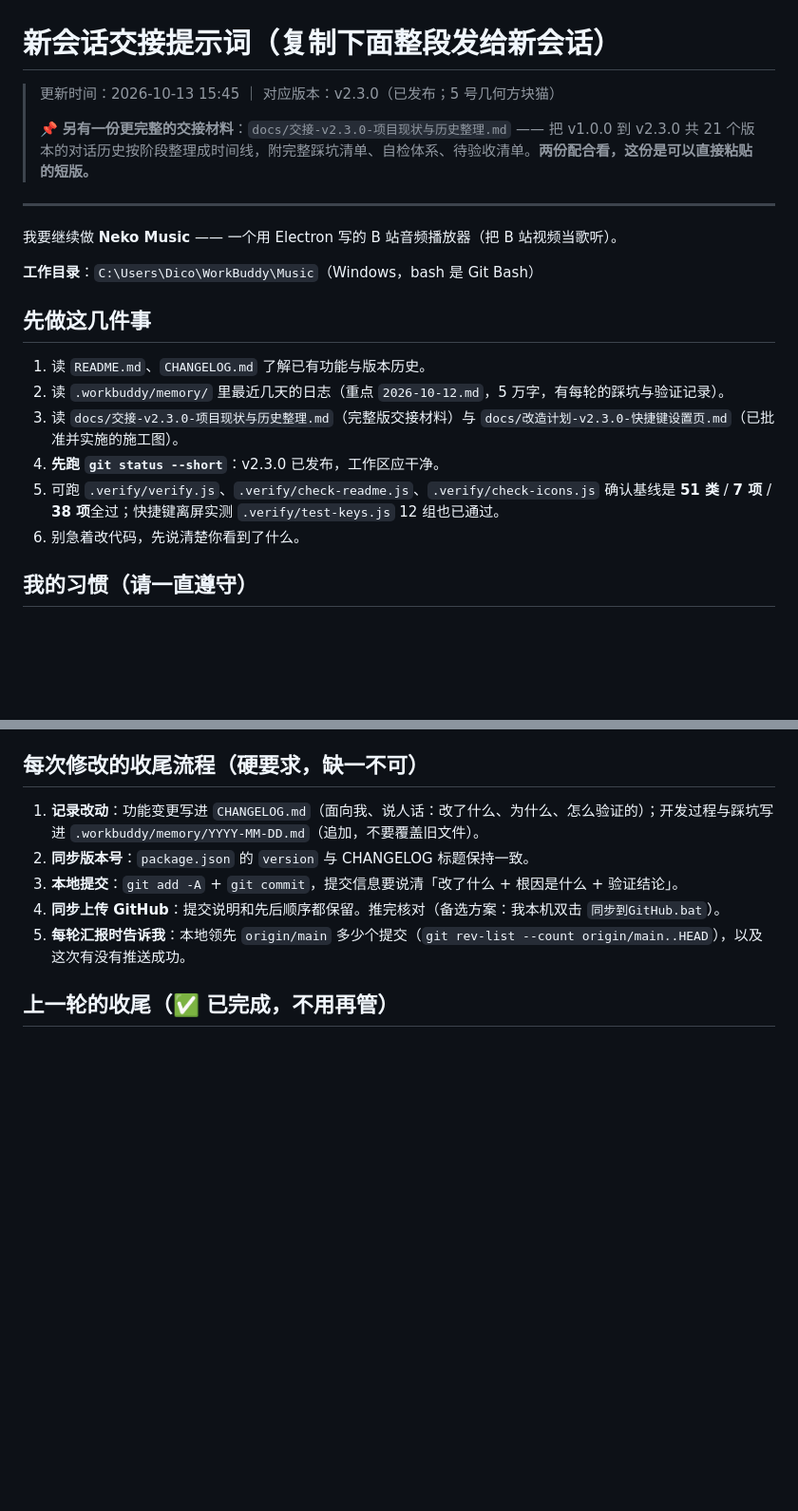
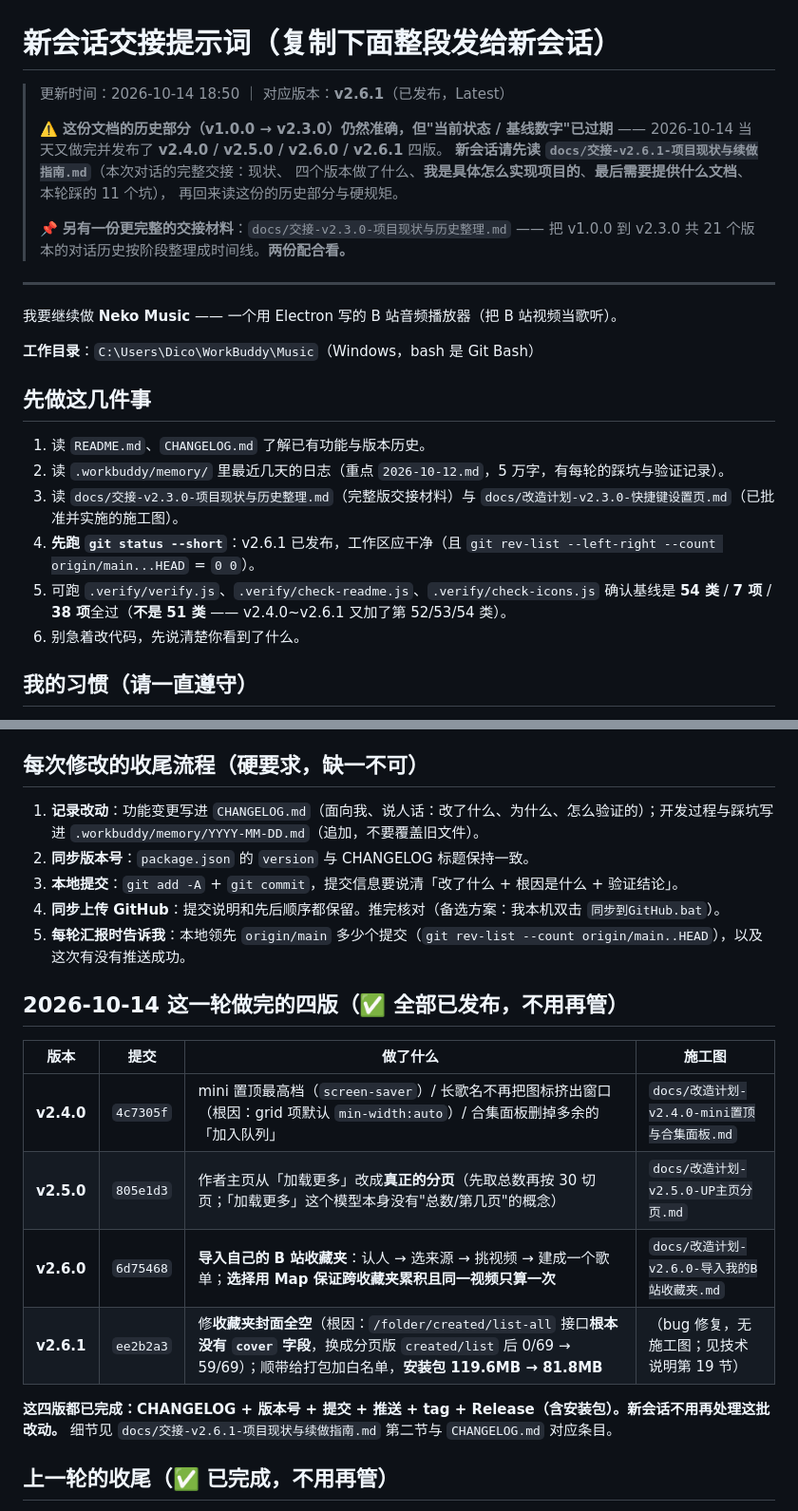
Before and after one commit to xingkinglb/neko-music, a Markdown page: docs/新会话交接提示词.md, 2 parts joined by grey strips. Shown at 95% size. Drawn GitHub-style; blank space fills up the shorter version.

```diff
--- a/docs/新会话交接提示词.md
+++ b/docs/新会话交接提示词.md
@@ -1,9 +1,15 @@
 # 新会话交接提示词（复制下面整段发给新会话）
 
-> 更新时间：2026-10-13 15:45 ｜ 对应版本：v2.3.0（已发布；5 号几何方块猫）
+> 更新时间：2026-10-14 18:50 ｜ 对应版本：**v2.6.1**（已发布，Latest）
+>
+> ⚠️ **这份文档的历史部分（v1.0.0 → v2.3.0）仍然准确，但"当前状态 / 基线数字"已过期** ——
+> 2026-10-14 当天又做完并发布了 **v2.4.0 / v2.5.0 / v2.6.0 / v2.6.1** 四版。
+> **新会话请先读 `docs/交接-v2.6.1-项目现状与续做指南.md`**（本次对话的完整交接：现状、
+> 四个版本做了什么、**我是具体怎么实现项目的**、**最后需要提供什么文档**、本轮踩的 11 个坑），
+> 再回来读这份的历史部分与硬规矩。
 >
 > 📌 **另有一份更完整的交接材料**：`docs/交接-v2.3.0-项目现状与历史整理.md`
-> —— 把 v1.0.0 到 v2.3.0 共 21 个版本的对话历史按阶段整理成时间线，附完整踩坑清单、自检体系、待验收清单。**两份配合看，这份是可以直接粘贴的短版。**
+> —— 把 v1.0.0 到 v2.3.0 共 21 个版本的对话历史按阶段整理成时间线。**两份配合看。**
 
 ---
 
@@ -16,8 +22,8 @@
 1. 读 `README.md`、`CHANGELOG.md` 了解已有功能与版本历史。
 2. 读 `.workbuddy/memory/` 里最近几天的日志（重点 `2026-10-12.md`，5 万字，有每轮的踩坑与验证记录）。
 3. 读 `docs/交接-v2.3.0-项目现状与历史整理.md`（完整版交接材料）与 `docs/改造计划-v2.3.0-快捷键设置页.md`（已批准并实施的施工图）。
-4. **先跑 `git status --short`**：v2.3.0 已发布，工作区应干净。
-5. 可跑 `.verify/verify.js`、`.verify/check-readme.js`、`.verify/check-icons.js` 确认基线是 **51 类** / **7 项** / **38 项**全过；快捷键离屏实测 `.verify/test-keys.js` 12 组也已通过。
+4. **先跑 `git status --short`**：v2.6.1 已发布，工作区应干净（且 `git rev-list --left-right --count origin/main...HEAD` = `0 0`）。
+5. 可跑 `.verify/verify.js`、`.verify/check-readme.js`、`.verify/check-icons.js` 确认基线是 **54 类** / **7 项** / **38 项**全过（**不是 51 类** —— v2.4.0~v2.6.1 又加了第 52/53/54 类）。
 6. 别急着改代码，先说清楚你看到了什么。
 
 ## 我的习惯（请一直遵守）
@@ -36,6 +42,18 @@
 3. **本地提交**：`git add -A` + `git commit`，提交信息要说清「改了什么 + 根因是什么 + 验证结论」。
 4. **同步上传 GitHub**：提交说明和先后顺序都保留。推完核对（备选方案：我本机双击 `同步到GitHub.bat`）。
 5. **每轮汇报时告诉我**：本地领先 `origin/main` 多少个提交（`git rev-list --count origin/main..HEAD`），以及这次有没有推送成功。
+
+## 2026-10-14 这一轮做完的四版（✅ 全部已发布，不用再管）
+
+| 版本 | 提交 | 做了什么 | 施工图 |
+|---|---|---|---|
+| **v2.4.0** | `4c7305f` | mini 置顶最高档（`screen-saver`）/ 长歌名不再把图标挤出窗口（根因：grid 项默认 `min-width:auto`）/ 合集面板删掉多余的「加入队列」 | `docs/改造计划-v2.4.0-mini置顶与合集面板.md` |
+| **v2.5.0** | `805e1d3` | 作者主页从「加载更多」改成**真正的分页**（先取总数再按 30 切页；「加载更多」这个模型本身没有"总数/第几页"的概念） | `docs/改造计划-v2.5.0-UP主页分页.md` |
+| **v2.6.0** | `6d75468` | **导入自己的 B 站收藏夹**：认人 → 选来源 → 挑视频 → 建成一个歌单；**选择用 Map 保证跨收藏夹累积且同一视频只算一次** | `docs/改造计划-v2.6.0-导入我的B站收藏夹.md` |
+| **v2.6.1** | `ee2b2a3` | 修**收藏夹封面全空**（根因：`/folder/created/list-all` 接口**根本没有 `cover` 字段**，换成分页版 `created/list` 后 0/69 → 59/69）；顺带给打包加白名单，**安装包 119.6MB → 81.8MB** | （bug 修复，无施工图；见技术说明第 19 节） |
+
+**这四版都已完成：CHANGELOG + 版本号 + 提交 + 推送 + tag + Release（含安装包）。新会话不用再处理这批改动。**
+细节见 `docs/交接-v2.6.1-项目现状与续做指南.md` 第二节与 `CHANGELOG.md` 对应条目。
 
 ## 上一轮的收尾（✅ 已完成，不用再管）
 
```
Also changed, not shown: docs/交接-v2.6.1-项目现状与续做指南.md (added, +325 -0 lines).
